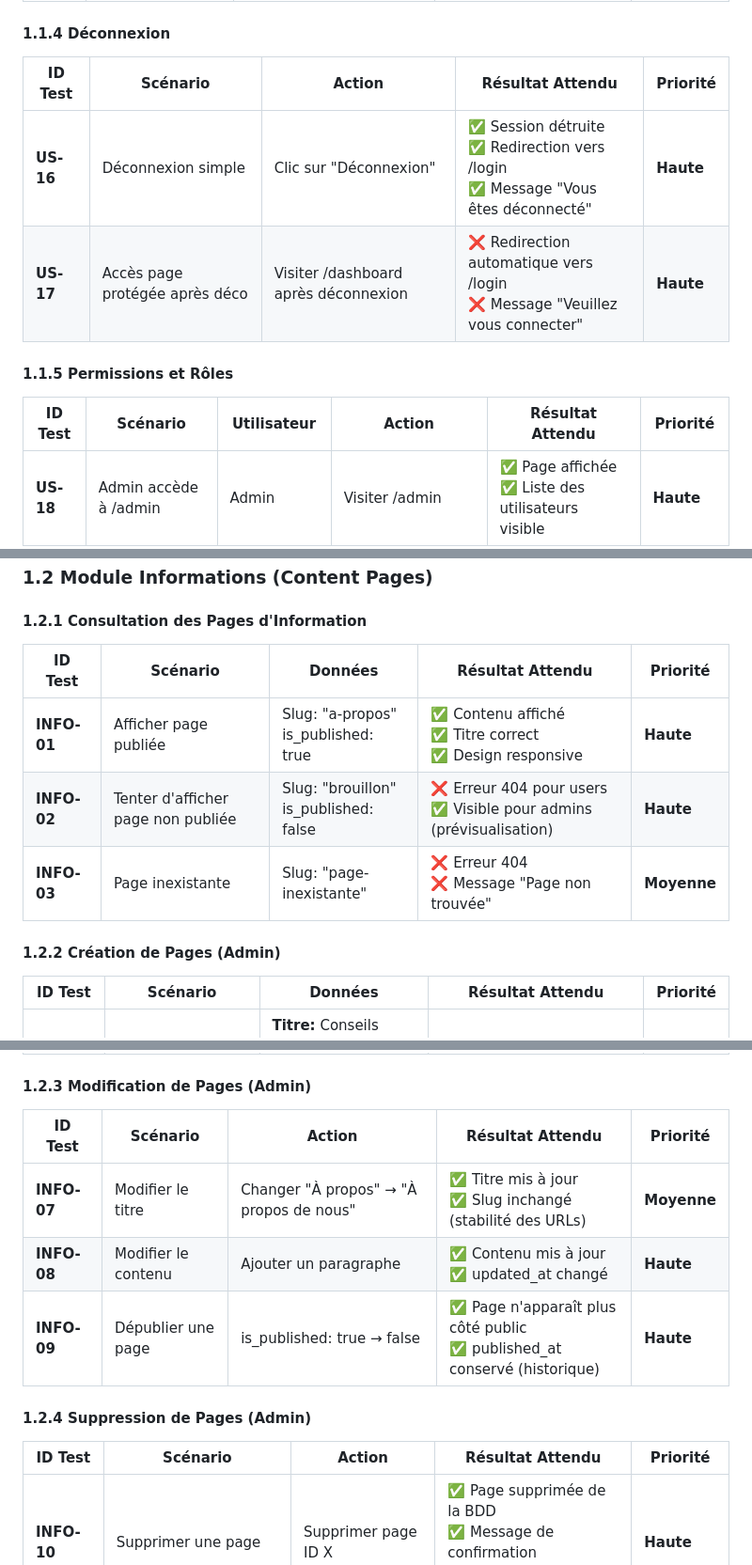
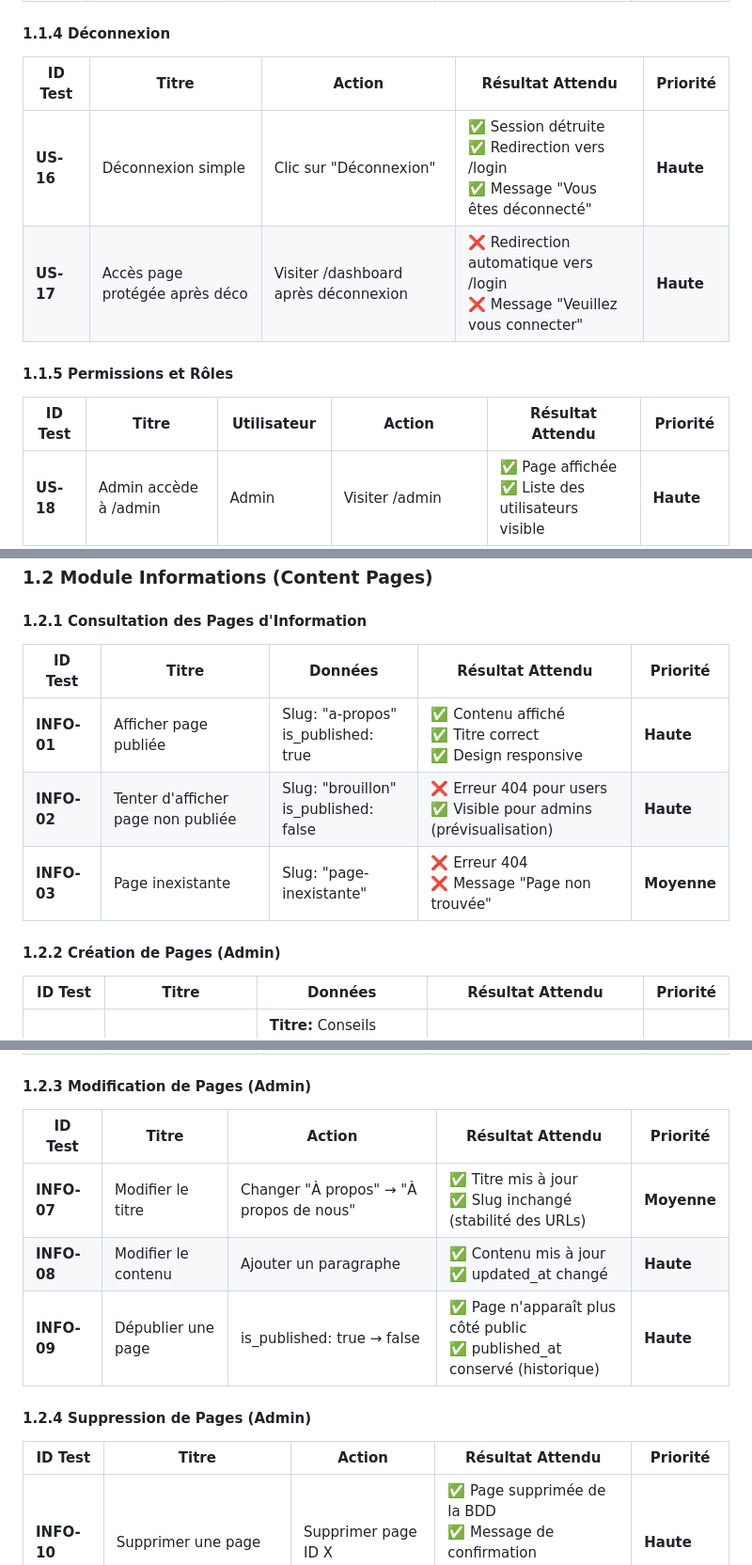
Before and after one commit to Altorru/cesizen, a Markdown page: docs/CAHIER_DE_TESTS.md, 3 parts joined by grey strips. Shown at 94% size. Rendered like a GitHub page.

Commit message:
📝 Update test case headers from "Scénario" to "Titre" for consistency

```diff
--- a/docs/CAHIER_DE_TESTS.md
+++ b/docs/CAHIER_DE_TESTS.md
@@ -53,14 +53,14 @@
 
 #### 1.1.4 Déconnexion
 
-| ID Test | Scénario | Action | Résultat Attendu | Priorité |
+| ID Test | Titre | Action | Résultat Attendu | Priorité |
 |---------|----------|--------|------------------|----------|
 | **US-16** | Déconnexion simple | Clic sur "Déconnexion" | ✅ Session détruite<br>✅ Redirection vers /login<br>✅ Message "Vous êtes déconnecté" | **Haute** |
 | **US-17** | Accès page protégée après déco | Visiter /dashboard après déconnexion | ❌ Redirection automatique vers /login<br>❌ Message "Veuillez vous connecter" | **Haute** |
 
 #### 1.1.5 Permissions et Rôles
 
-| ID Test | Scénario | Utilisateur | Action | Résultat Attendu | Priorité |
+| ID Test | Titre | Utilisateur | Action | Résultat Attendu | Priorité |
 |---------|----------|-------------|--------|------------------|----------|
 | **US-18** | Admin accède à /admin | Admin | Visiter /admin | ✅ Page affichée<br>✅ Liste des utilisateurs visible | **Haute** |
 | **US-19** | User tente d'accéder à /admin | User | Visiter /admin | ❌ Erreur 403 Forbidden<br>❌ Message "Accès refusé" | **Critique** |
@@ -73,7 +73,7 @@
 
 #### 1.2.1 Consultation des Pages d'Information
 
-| ID Test | Scénario | Données | Résultat Attendu | Priorité |
+| ID Test | Titre | Données | Résultat Attendu | Priorité |
 |---------|----------|---------|------------------|----------|
 | **INFO-01** | Afficher page publiée | Slug: "a-propos"<br>is_published: true | ✅ Contenu affiché<br>✅ Titre correct<br>✅ Design responsive | **Haute** |
 | **INFO-02** | Tenter d'afficher page non publiée | Slug: "brouillon"<br>is_published: false | ❌ Erreur 404 pour users<br>✅ Visible pour admins (prévisualisation) | **Haute** |
@@ -81,7 +81,7 @@
 
 #### 1.2.2 Création de Pages (Admin)
 
-| ID Test | Scénario | Données | Résultat Attendu | Priorité |
+| ID Test | Titre | Données | Résultat Attendu | Priorité |
 |---------|----------|---------|------------------|----------|
 | **INFO-04** | Créer une nouvelle page | **Titre:** Conseils bien-être<br>**Slug:** conseils-bien-etre<br>**Contenu:** Lorem ipsum...<br>**Publié:** Non | ✅ Page créée en BDD<br>✅ UUID généré<br>✅ created_by = ID admin<br>✅ Slug unique | **Haute** |
 | **INFO-05** | Slug déjà existant | **Slug:** a-propos (existant) | ❌ Erreur : "Ce slug est déjà utilisé"<br>❌ Page non créée | **Haute** |
@@ -89,7 +89,7 @@
 
 #### 1.2.3 Modification de Pages (Admin)
 
-| ID Test | Scénario | Action | Résultat Attendu | Priorité |
+| ID Test | Titre | Action | Résultat Attendu | Priorité |
 |---------|----------|--------|------------------|----------|
 | **INFO-07** | Modifier le titre | Changer "À propos" → "À propos de nous" | ✅ Titre mis à jour<br>✅ Slug inchangé (stabilité des URLs) | **Moyenne** |
 | **INFO-08** | Modifier le contenu | Ajouter un paragraphe | ✅ Contenu mis à jour<br>✅ updated_at changé | **Haute** |
@@ -97,7 +97,7 @@
 
 #### 1.2.4 Suppression de Pages (Admin)
 
-| ID Test | Scénario | Action | Résultat Attendu | Priorité |
+| ID Test | Titre | Action | Résultat Attendu | Priorité |
 |---------|----------|---------|------------------|----------|
 | **INFO-10** | Supprimer une page | Supprimer page ID X | ✅ Page supprimée de la BDD<br>✅ Message de confirmation<br>✅ 404 sur l'ancienne URL | **Haute** |
 | **INFO-11** | Confirmation avant suppression | Clic sur "Supprimer" | ✅ Modal de confirmation apparaît<br>✅ Possibilité d'annuler | **Moyenne** |
```
Also changed, not shown: other parts of docs/CAHIER_DE_TESTS.md (+5 -5 lines).
